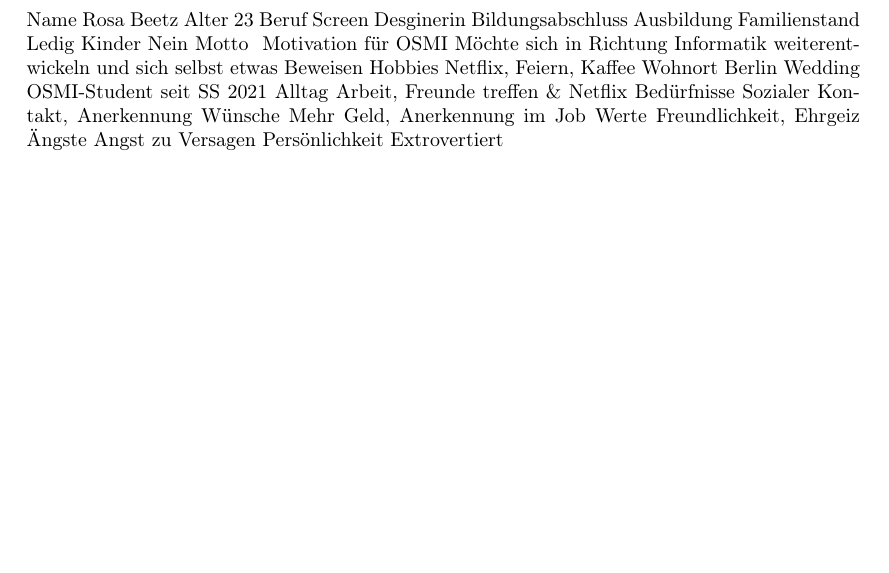
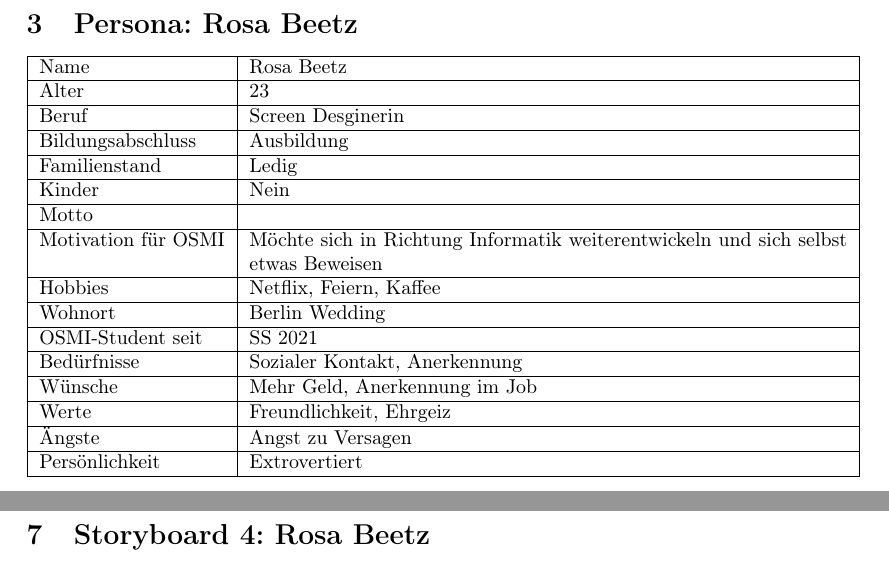
Before and after one commit to mara-schulke/thb, a LaTeX problem sheet (mensch-computer-interaktion/assignment-1.tex): part of page 4 of 8 before the commit and two parts of pages 4 and 8 of 8 after it, the two joined at a grey line, cut at the place of the change, the shorter picture padded with empty space. Compiled offline with pdfLaTeX.

Commit message:
use tabularx to format tables

```diff
--- a/mensch-computer-interaktion/assignment-1.tex
+++ b/mensch-computer-interaktion/assignment-1.tex
@@ -4,6 +4,7 @@
 \usepackage[ngerman]{babel}
 \usepackage[utf8]{inputenc}
 \usepackage[T1]{fontenc}
+\usepackage{tabularx}
 
 \begin{document}
 
@@ -85,25 +105,54 @@ Persönlichkeit			Introvertiert
 
 \newpage
 
-\section{Persona: XYZ}
+\section{Persona: Rosa Beetz}
 
-Name					Rosa Beetz
-Alter					23
-Beruf					Screen Desginerin
-Bildungsabschluss		Ausbildung
-Familienstand			Ledig
-Kinder					Nein
-Motto					""
-Motivation für OSMI		Möchte sich in Richtung Informatik weiterentwickeln und sich selbst etwas Beweisen
-Hobbies					Netflix, Feiern, Kaffee
-Wohnort					Berlin Wedding
-OSMI-Student seit		SS 2021
-Alltag					Arbeit, Freunde treffen \& Netflix
-Bedürfnisse				Sozialer Kontakt, Anerkennung
-Wünsche					Mehr Geld, Anerkennung im Job
-Werte					Freundlichkeit, Ehrgeiz
-Ängste					Angst zu Versagen
-Persönlichkeit			Extrovertiert
+\begin{tabularx}{\textwidth}{|l|X|}
+	\hline
+	Name                & Rosa Beetz                                          \\
+	\hline
+	Alter               & 23                                                  \\
+	\hline
+	Beruf               & Screen Desginerin                                   \\
+	\hline
+	Bildungsabschluss   & Ausbildung                                          \\
+	\hline
+	Familienstand       & Ledig                                               \\
+	\hline
+	Kinder              & Nein                                                \\
+	\hline
+	Motto               & ""                                                  \\
+	\hline
+	Motivation für OSMI & Möchte sich in Richtung Informatik weiterentwickeln
+	und sich selbst etwas Beweisen                                            \\
+	\hline
+	Hobbies             & Netflix, Feiern, Kaffee                             \\
+	\hline
+	Wohnort             & Berlin Wedding                                      \\
+	\hline
+	OSMI-Student seit   & SS 2021                                             \\
+	\hline
+	Bedürfnisse         & Sozialer Kontakt, Anerkennung                       \\
+	\hline
+	Wünsche             & Mehr Geld, Anerkennung im Job                       \\
+	\hline
+	Werte               & Freundlichkeit, Ehrgeiz                             \\
+	\hline
+	Ängste              & Angst zu Versagen                                   \\
+	\hline
+	Persönlichkeit      & Extrovertiert                                       \\
+	\hline
+\end{tabularx}
+
+% Name					Rosa Beetz
+% Alter					23
+% Beruf					Screen Desginerin
+% Bildungsabschluss		Ausbildung
+% Familienstand			Ledig
+% Kinder					Nein
+% Motto					""
+% Motivation für OSMI
+
 
 \newpage
 
@@ -123,3 +173,4 @@ Als OSMI Student möchte live mit anderen Studenten in einem Whiteboard oder ein
 
 \newpage
 
+\section{Storyboard 4: Rosa Beetz}
```
Also changed, not shown: mensch-computer-interaktion/assignment-1.pdf, mensch-computer-interaktion/assignment-1.tex (63 more changed lines).
